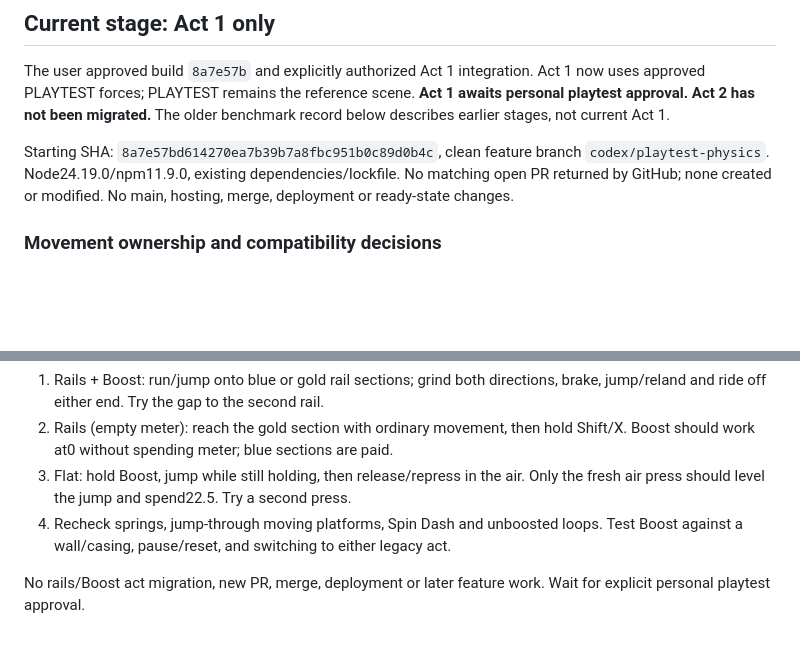
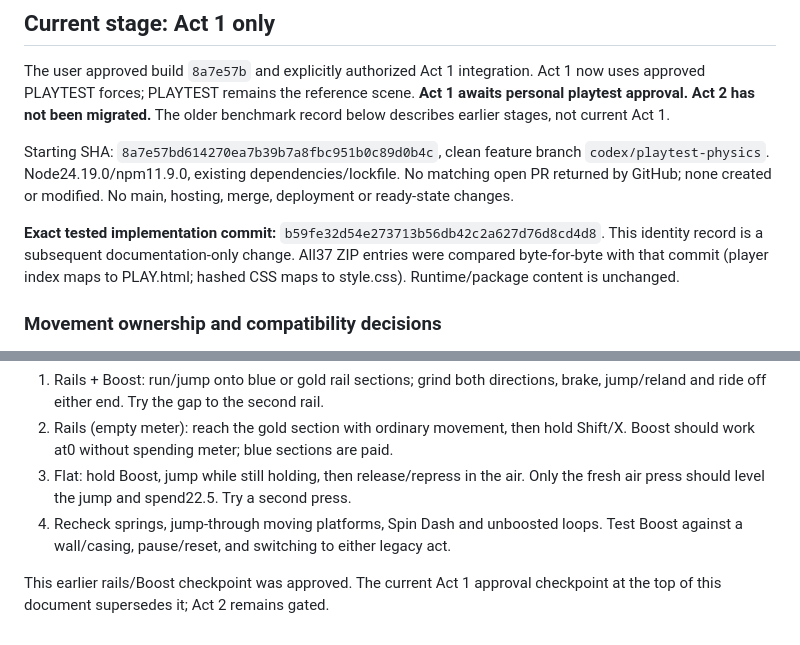
Before and after one commit to coldbrokenplays88-cpu/sonic-coast, a Markdown page: docs/playtest-physics.md, 2 parts joined by grey strips. Rendered like a GitHub page; blank space fills up the shorter version.

Commit message:
Record verified Act 1 build identity and approval checkpoint

```diff
--- a/docs/playtest-physics.md
+++ b/docs/playtest-physics.md
@@ -11,6 +11,11 @@ Starting SHA: `8a7e57bd614270ea7b39b7a8fbc951b0c89d0b4c`, clean feature branch
 `codex/playtest-physics`. Node24.19.0/npm11.9.0, existing dependencies/lockfile.
 No matching open PR returned by GitHub; none created or modified. No main,
 hosting, merge, deployment or ready-state changes.
+
+**Exact tested implementation commit:** `b59fe32d54e273713b56db42c2a627d76d8cd4d8`.
+This identity record is a subsequent documentation-only change. All37 ZIP
+entries were compared byte-for-byte with that commit (player index maps to
+PLAY.html; hashed CSS maps to style.css). Runtime/package content is unchanged.
 
 ### Movement ownership and compatibility decisions
 
@@ -556,5 +561,5 @@ Those device checks remain regressions; the new approval checkpoint is below.
 4. Recheck springs, jump-through moving platforms, Spin Dash and unboosted loops.
    Test Boost against a wall/casing, pause/reset, and switching to either legacy act.
 
-No rails/Boost act migration, new PR, merge, deployment or later feature work.
-Wait for explicit personal playtest approval.
+This earlier rails/Boost checkpoint was approved. The current Act 1 approval
+checkpoint at the top of this document supersedes it; Act 2 remains gated.
```
Also changed, not shown: other parts of docs/playtest-physics.md (+1 -1 lines).
